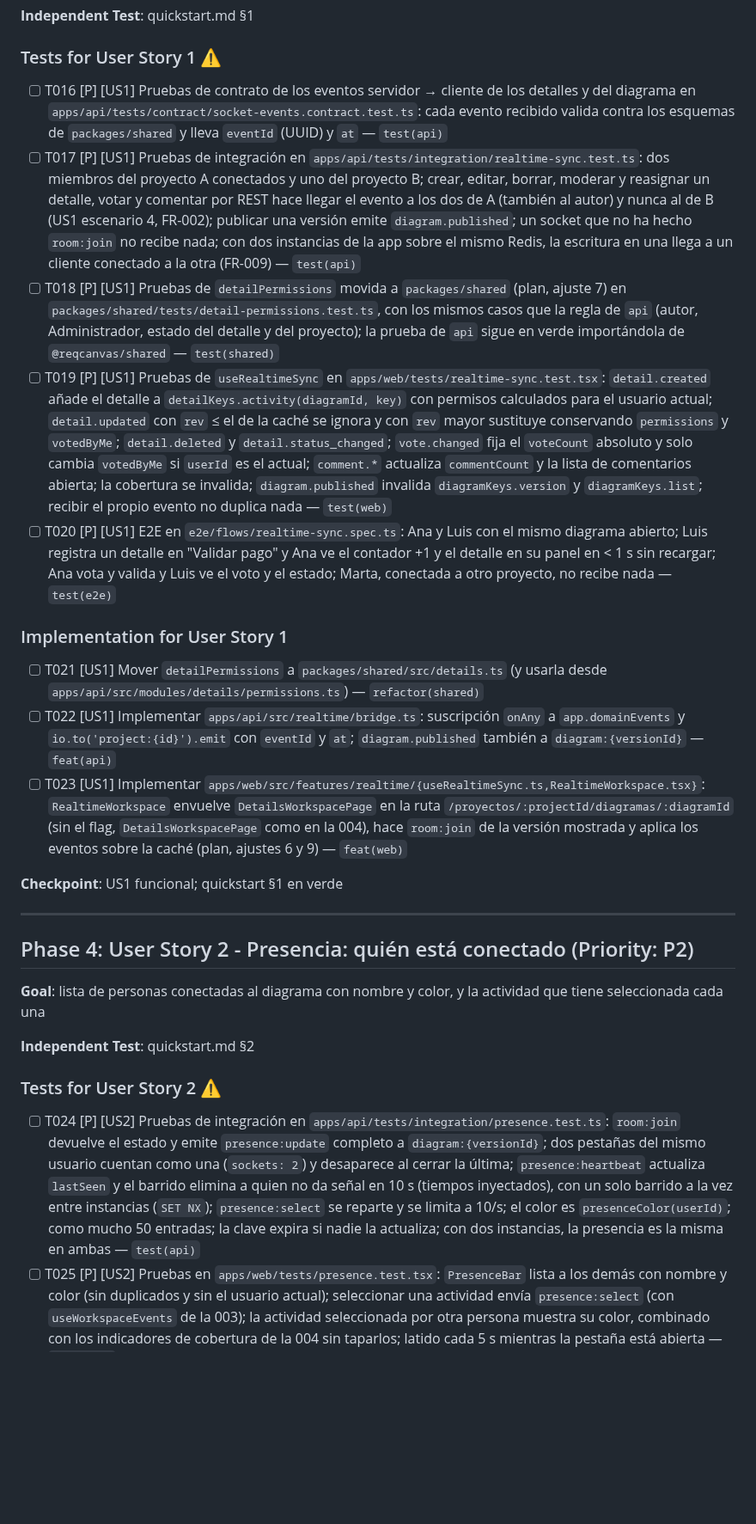
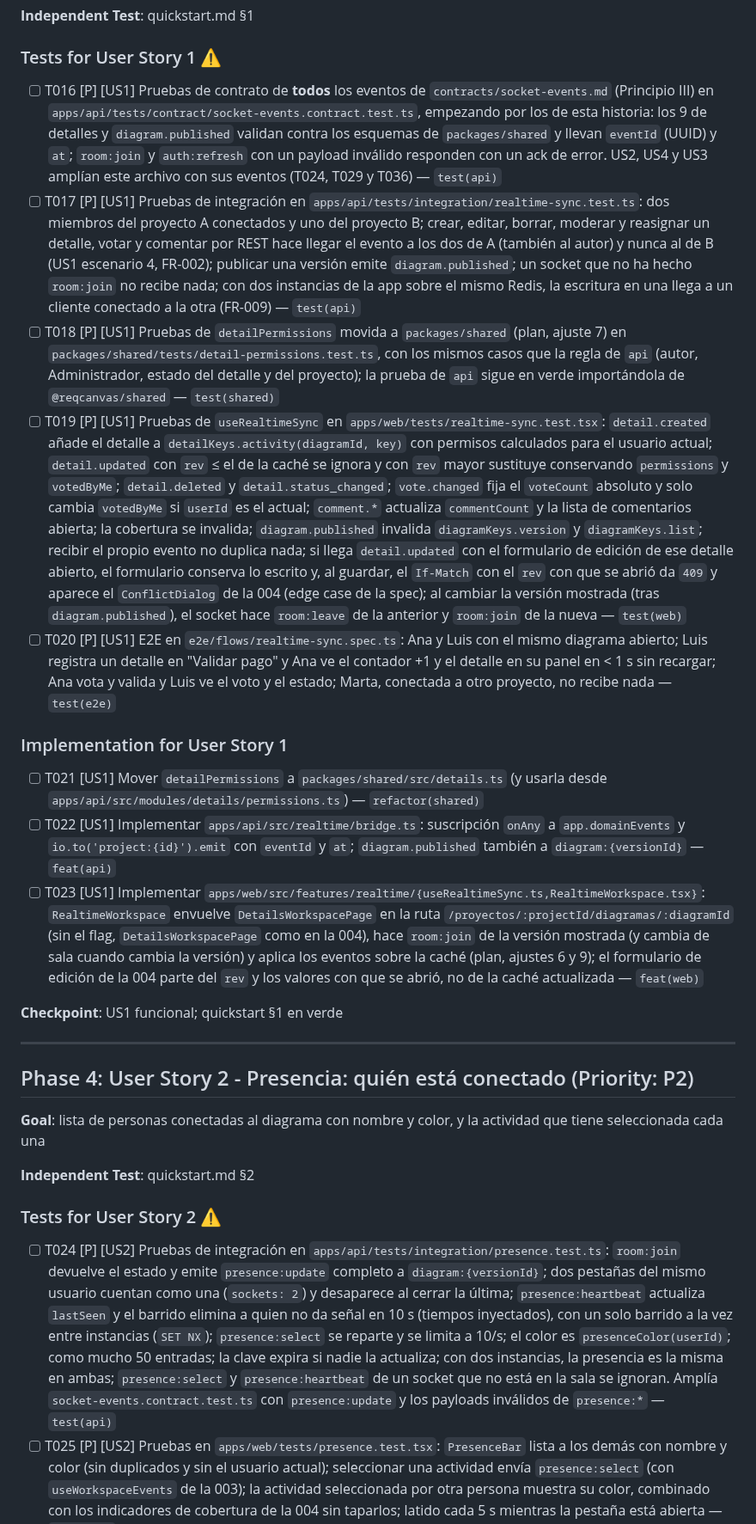
Before and after one commit to xavicrip/elicitacion_requisitos, a Markdown page: specs/005-colaboracion-tiempo-real/tasks.md, the part around one of its changes. Shown at 86% size. GitHub-like rendering; blank space fills up the shorter version.

```diff
--- a/specs/005-colaboracion-tiempo-real/tasks.md
+++ b/specs/005-colaboracion-tiempo-real/tasks.md
@@ -69,17 +69,17 @@ miembros conectados al proyecto en menos de 1 s, sin recargar, y solo a ellos
 
 ### Tests for User Story 1 ⚠️
 
-- [ ] T016 [P] [US1] Pruebas de contrato de los eventos servidor → cliente de los detalles y del diagrama en `apps/api/tests/contract/socket-events.contract.test.ts`: cada evento recibido valida contra los esquemas de `packages/shared` y lleva `eventId` (UUID) y `at` — `test(api)`
+- [ ] T016 [P] [US1] Pruebas de contrato de **todos** los eventos de `contracts/socket-events.md` (Principio III) en `apps/api/tests/contract/socket-events.contract.test.ts`, empezando por los de esta historia: los 9 de detalles y `diagram.published` validan contra los esquemas de `packages/shared` y llevan `eventId` (UUID) y `at`; `room:join` y `auth:refresh` con un payload inválido responden con un ack de error. US2, US4 y US3 amplían este archivo con sus eventos (T024, T029 y T036) — `test(api)`
 - [ ] T017 [P] [US1] Pruebas de integración en `apps/api/tests/integration/realtime-sync.test.ts`: dos miembros del proyecto A conectados y uno del proyecto B; crear, editar, borrar, moderar y reasignar un detalle, votar y comentar por REST hace llegar el evento a los dos de A (también al autor) y nunca al de B (US1 escenario 4, FR-002); publicar una versión emite `diagram.published`; un socket que no ha hecho `room:join` no recibe nada; con dos instancias de la app sobre el mismo Redis, la escritura en una llega a un cliente conectado a la otra (FR-009) — `test(api)`
 - [ ] T018 [P] [US1] Pruebas de `detailPermissions` movida a `packages/shared` (plan, ajuste 7) en `packages/shared/tests/detail-permissions.test.ts`, con los mismos casos que la regla de `api` (autor, Administrador, estado del detalle y del proyecto); la prueba de `api` sigue en verde importándola de `@reqcanvas/shared` — `test(shared)`
-- [ ] T019 [P] [US1] Pruebas de `useRealtimeSync` en `apps/web/tests/realtime-sync.test.tsx`: `detail.created` añade el detalle a `detailKeys.activity(diagramId, key)` con permisos calculados para el usuario actual; `detail.updated` con `rev` ≤ el de la caché se ignora y con `rev` mayor sustituye conservando `permissions` y `votedByMe`; `detail.deleted` y `detail.status_changed`; `vote.changed` fija el `voteCount` absoluto y solo cambia `votedByMe` si `userId` es el actual; `comment.*` actualiza `commentCount` y la lista de comentarios abierta; la cobertura se invalida; `diagram.published` invalida `diagramKeys.version` y `diagramKeys.list`; recibir el propio evento no duplica nada — `test(web)`
+- [ ] T019 [P] [US1] Pruebas de `useRealtimeSync` en `apps/web/tests/realtime-sync.test.tsx`: `detail.created` añade el detalle a `detailKeys.activity(diagramId, key)` con permisos calculados para el usuario actual; `detail.updated` con `rev` ≤ el de la caché se ignora y con `rev` mayor sustituye conservando `permissions` y `votedByMe`; `detail.deleted` y `detail.status_changed`; `vote.changed` fija el `voteCount` absoluto y solo cambia `votedByMe` si `userId` es el actual; `comment.*` actualiza `commentCount` y la lista de comentarios abierta; la cobertura se invalida; `diagram.published` invalida `diagramKeys.version` y `diagramKeys.list`; recibir el propio evento no duplica nada; si llega `detail.updated` con el formulario de edición de ese detalle abierto, el formulario conserva lo escrito y, al guardar, el `If-Match` con el `rev` con que se abrió da `409` y aparece el `ConflictDialog` de la 004 (edge case de la spec); al cambiar la versión mostrada (tras `diagram.published`), el socket hace `room:leave` de la anterior y `room:join` de la nueva — `test(web)`
 - [ ] T020 [P] [US1] E2E en `e2e/flows/realtime-sync.spec.ts`: Ana y Luis con el mismo diagrama abierto; Luis registra un detalle en "Validar pago" y Ana ve el contador +1 y el detalle en su panel en < 1 s sin recargar; Ana vota y valida y Luis ve el voto y el estado; Marta, conectada a otro proyecto, no recibe nada — `test(e2e)`
 
 ### Implementation for User Story 1
 
 - [ ] T021 [US1] Mover `detailPermissions` a `packages/shared/src/details.ts` (y usarla desde `apps/api/src/modules/details/permissions.ts`) — `refactor(shared)`
 - [ ] T022 [US1] Implementar `apps/api/src/realtime/bridge.ts`: suscripción `onAny` a `app.domainEvents` y `io.to('project:{id}').emit` con `eventId` y `at`; `diagram.published` también a `diagram:{versionId}` — `feat(api)`
-- [ ] T023 [US1] Implementar `apps/web/src/features/realtime/{useRealtimeSync.ts,RealtimeWorkspace.tsx}`: `RealtimeWorkspace` envuelve `DetailsWorkspacePage` en la ruta `/proyectos/:projectId/diagramas/:diagramId` (sin el flag, `DetailsWorkspacePage` como en la 004), hace `room:join` de la versión mostrada y aplica los eventos sobre la caché (plan, ajustes 6 y 9) — `feat(web)`
+- [ ] T023 [US1] Implementar `apps/web/src/features/realtime/{useRealtimeSync.ts,RealtimeWorkspace.tsx}`: `RealtimeWorkspace` envuelve `DetailsWorkspacePage` en la ruta `/proyectos/:projectId/diagramas/:diagramId` (sin el flag, `DetailsWorkspacePage` como en la 004), hace `room:join` de la versión mostrada (y cambia de sala cuando cambia la versión) y aplica los eventos sobre la caché (plan, ajustes 6 y 9); el formulario de edición de la 004 parte del `rev` y los valores con que se abrió, no de la caché actualizada — `feat(web)`
 
 **Checkpoint**: US1 funcional; quickstart §1 en verde
 
@@ -94,7 +94,7 @@ seleccionada cada una
 
 ### Tests for User Story 2 ⚠️
 
-- [ ] T024 [P] [US2] Pruebas de integración en `apps/api/tests/integration/presence.test.ts`: `room:join` devuelve el estado y emite `presence:update` completo a `diagram:{versionId}`; dos pestañas del mismo usuario cuentan como una (`sockets: 2`) y desaparece al cerrar la última; `presence:heartbeat` actualiza `lastSeen` y el barrido elimina a quien no da señal en 10 s (tiempos inyectados), con un solo barrido a la vez entre instancias (`SET NX`); `presence:select` se reparte y se limita a 10/s; el color es `presenceColor(userId)`; como mucho 50 entradas; la clave expira si nadie la actualiza; con dos instancias, la presencia es la misma en ambas — `test(api)`
+- [ ] T024 [P] [US2] Pruebas de integración en `apps/api/tests/integration/presence.test.ts`: `room:join` devuelve el estado y emite `presence:update` completo a `diagram:{versionId}`; dos pestañas del mismo usuario cuentan como una (`sockets: 2`) y desaparece al cerrar la última; `presence:heartbeat` actualiza `lastSeen` y el barrido elimina a quien no da señal en 10 s (tiempos inyectados), con un solo barrido a la vez entre instancias (`SET NX`); `presence:select` se reparte y se limita a 10/s; el color es `presenceColor(userId)`; como mucho 50 entradas; la clave expira si nadie la actualiza; con dos instancias, la presencia es la misma en ambas; `presence:select` y `presence:heartbeat` de un socket que no está en la sala se ignoran. Amplía `socket-events.contract.test.ts` con `presence:update` y los payloads inválidos de `presence:*` — `test(api)`
 - [ ] T025 [P] [US2] Pruebas en `apps/web/tests/presence.test.tsx`: `PresenceBar` lista a los demás con nombre y color (sin duplicados y sin el usuario actual); seleccionar una actividad envía `presence:select` (con `useWorkspaceEvents` de la 003); la actividad seleccionada por otra persona muestra su color, combinado con los indicadores de cobertura de la 004 sin taparlos; latido cada 5 s mientras la pestaña está abierta — `test(web)`
 - [ ] T026 [P] [US2] E2E en `e2e/flows/presence.spec.ts`: tres cuentas ven a las otras dos; Luis selecciona "Emitir factura" y los demás ven su color en esa actividad; Luis abre otra pestaña y sigue apareciendo una vez; al cerrar ambas, desaparece en ≤ 10 s — `test(e2e)`
 
```
Also changed, not shown: other parts of specs/005-colaboracion-tiempo-real/tasks.md (+10 -7 lines), specs/005-colaboracion-tiempo-real/plan.md (+3 -2 lines), 1 other file.
